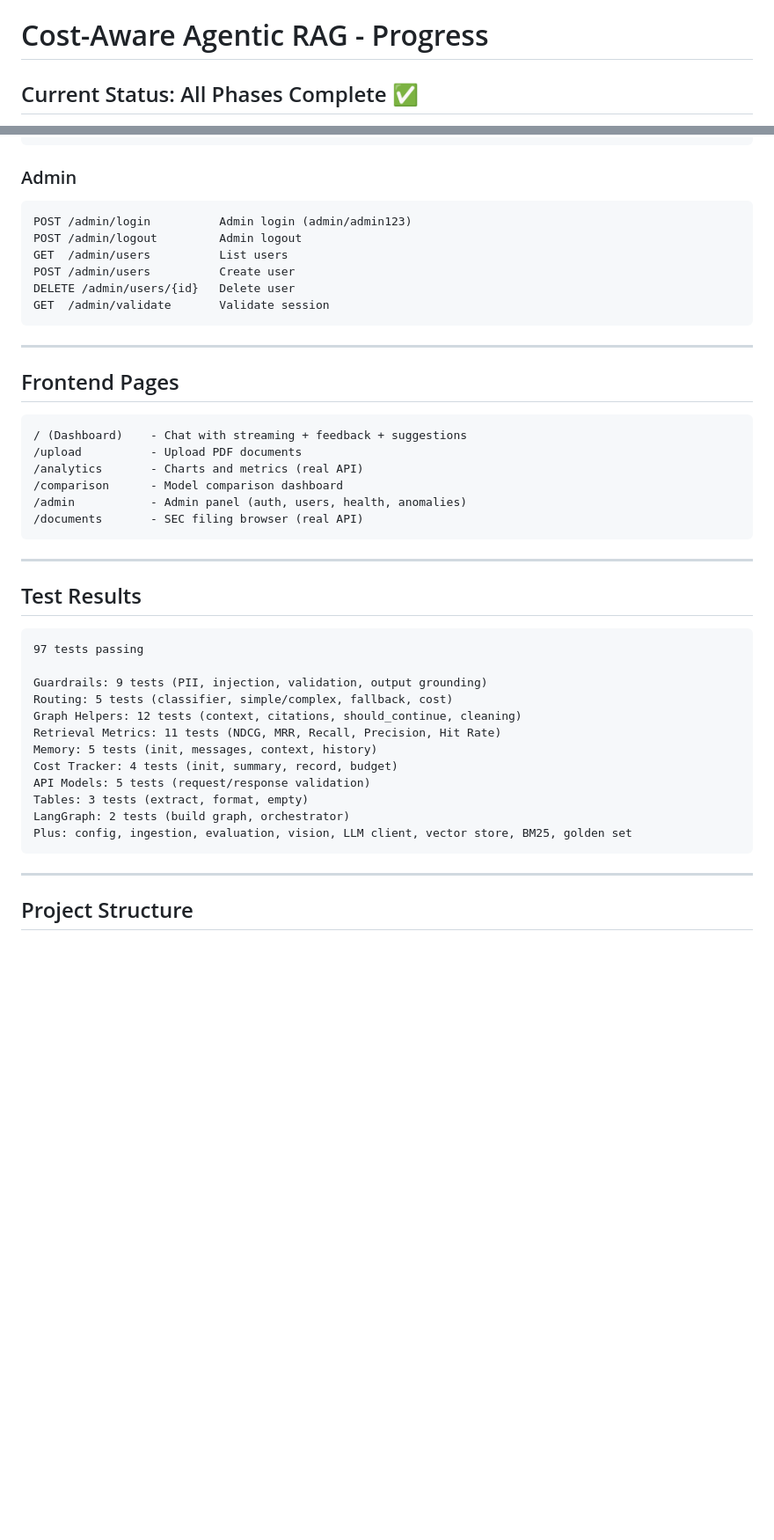
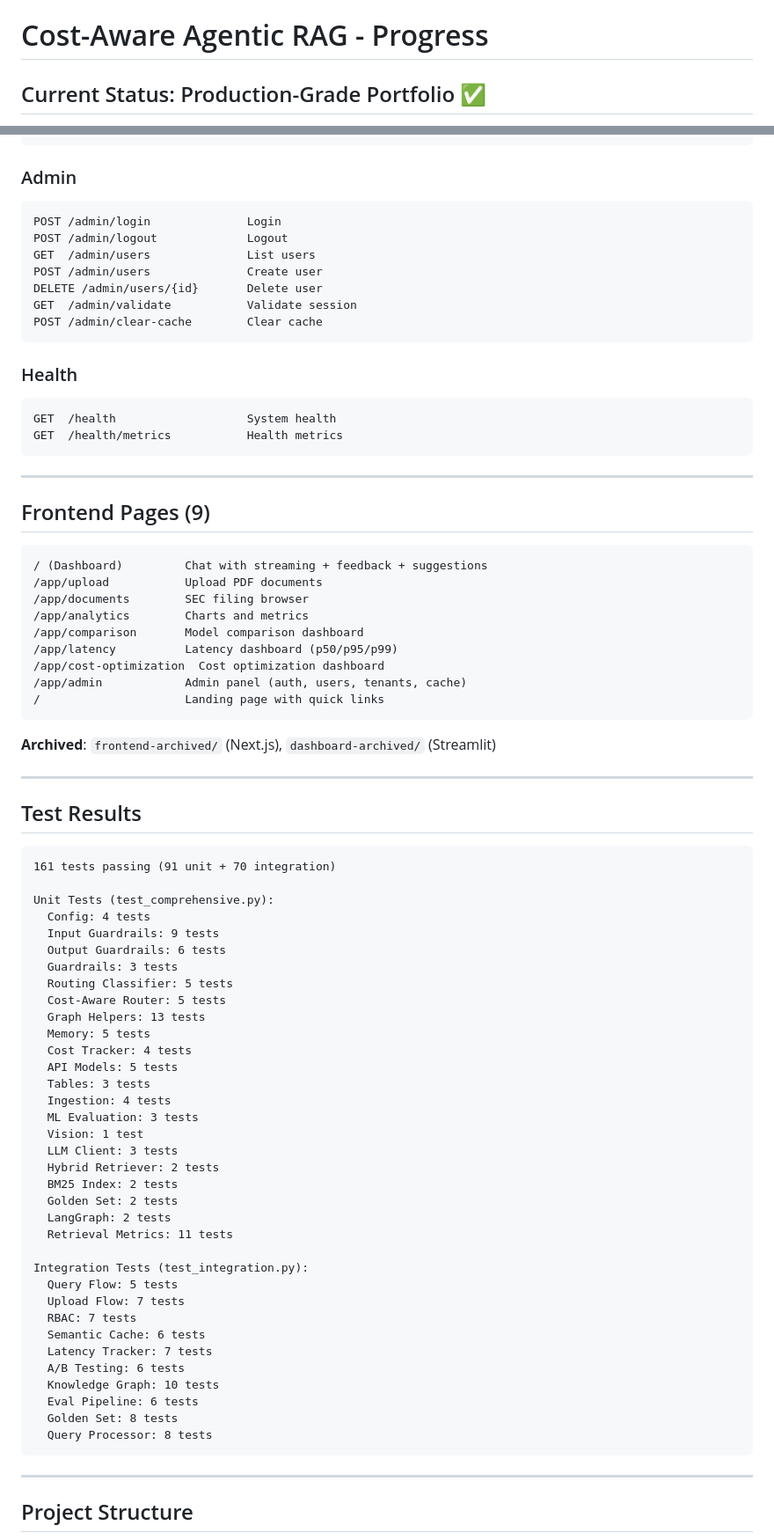
Before and after one commit to DeryFerd/cost-aware-agentic-rag, a Markdown page: PROGRESS.md, 2 parts joined by grey strips. Shown at 88% size. Drawn GitHub-style; blank space fills up the shorter version.

Commit message:
docs: Update PROGRESS.md with complete project status, eval results, and architecture

````diff
--- a/PROGRESS.md
+++ b/PROGRESS.md
@@ -1,4 +1,4 @@
 # Cost-Aware Agentic RAG - Progress
 
-## Current Status: All Phases Complete ✅
+## Current Status: Production-Grade Portfolio ✅
 
@@ -182,44 +188,79 @@ GET  /health/metrics       System health metrics
 
 ### Admin
 ```
-POST /admin/login          Admin login (admin/admin123)
-POST /admin/logout         Admin logout
-GET  /admin/users          List users
-POST /admin/users          Create user
-DELETE /admin/users/{id}   Delete user
-GET  /admin/validate       Validate session
+POST /admin/login              Login
+POST /admin/logout             Logout
+GET  /admin/users              List users
+POST /admin/users              Create user
+DELETE /admin/users/{id}       Delete user
+GET  /admin/validate           Validate session
+POST /admin/clear-cache        Clear cache
+```
+
+### Health
+```
+GET  /health                   System health
+GET  /health/metrics           Health metrics
 ```
 
 ---
 
-## Frontend Pages
+## Frontend Pages (9)
 
 ```
-/ (Dashboard)    - Chat with streaming + feedback + suggestions
-/upload          - Upload PDF documents
-/analytics       - Charts and metrics (real API)
-/comparison      - Model comparison dashboard
-/admin           - Admin panel (auth, users, health, anomalies)
-/documents       - SEC filing browser (real API)
+/ (Dashboard)         Chat with streaming + feedback + suggestions
+/app/upload           Upload PDF documents
+/app/documents        SEC filing browser
+/app/analytics        Charts and metrics
+/app/comparison       Model comparison dashboard
+/app/latency          Latency dashboard (p50/p95/p99)
+/app/cost-optimization  Cost optimization dashboard
+/app/admin            Admin panel (auth, users, tenants, cache)
+/                     Landing page with quick links
 ```
+
+**Archived**: `frontend-archived/` (Next.js), `dashboard-archived/` (Streamlit)
 
 ---
 
 ## Test Results
 
 ```
-97 tests passing
+161 tests passing (91 unit + 70 integration)
 
-Guardrails: 9 tests (PII, injection, validation, output grounding)
-Routing: 5 tests (classifier, simple/complex, fallback, cost)
-Graph Helpers: 12 tests (context, citations, should_continue, cleaning)
-Retrieval Metrics: 11 tests (NDCG, MRR, Recall, Precision, Hit Rate)
-Memory: 5 tests (init, messages, context, history)
-Cost Tracker: 4 tests (init, summary, record, budget)
-API Models: 5 tests (request/response validation)
-Tables: 3 tests (extract, format, empty)
-LangGraph: 2 tests (build graph, orchestrator)
-Plus: config, ingestion, evaluation, vision, LLM client, vector store, BM25, golden set
+Unit Tests (test_comprehensive.py):
+  Config: 4 tests
+  Input Guardrails: 9 tests
+  Output Guardrails: 6 tests
+  Guardrails: 3 tests
+  Routing Classifier: 5 tests
+  Cost-Aware Router: 5 tests
+  Graph Helpers: 13 tests
+  Memory: 5 tests
+  Cost Tracker: 4 tests
+  API Models: 5 tests
+  Tables: 3 tests
+  Ingestion: 4 tests
+  ML Evaluation: 3 tests
+  Vision: 1 test
+  LLM Client: 3 tests
+  Hybrid Retriever: 2 tests
+  BM25 Index: 2 tests
+  Golden Set: 2 tests
+  LangGraph: 2 tests
+  Retrieval Metrics: 11 tests
+
+Integration Tests (test_integration.py):
+  Query Flow: 5 tests
+  Upload Flow: 7 tests
+  RBAC: 7 tests
+  Semantic Cache: 6 tests
+  Latency Tracker: 7 tests
+  A/B Testing: 6 tests
+  Knowledge Graph: 10 tests
+  Eval Pipeline: 6 tests
+  Golden Set: 8 tests
+  Query Processor: 8 tests
 ```
 
 ---
````
Also changed, not shown: other parts of PROGRESS.md (+276 -182 lines).
